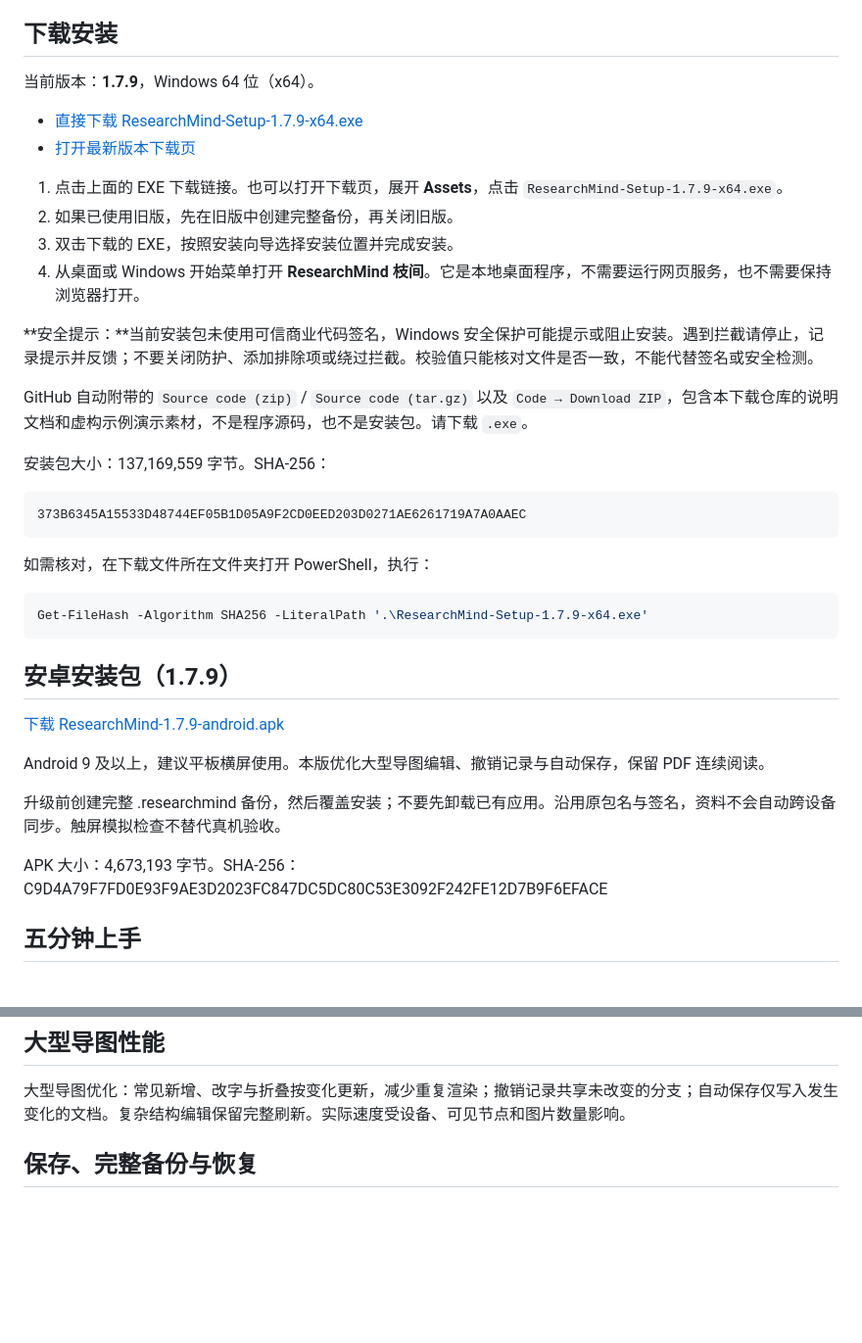
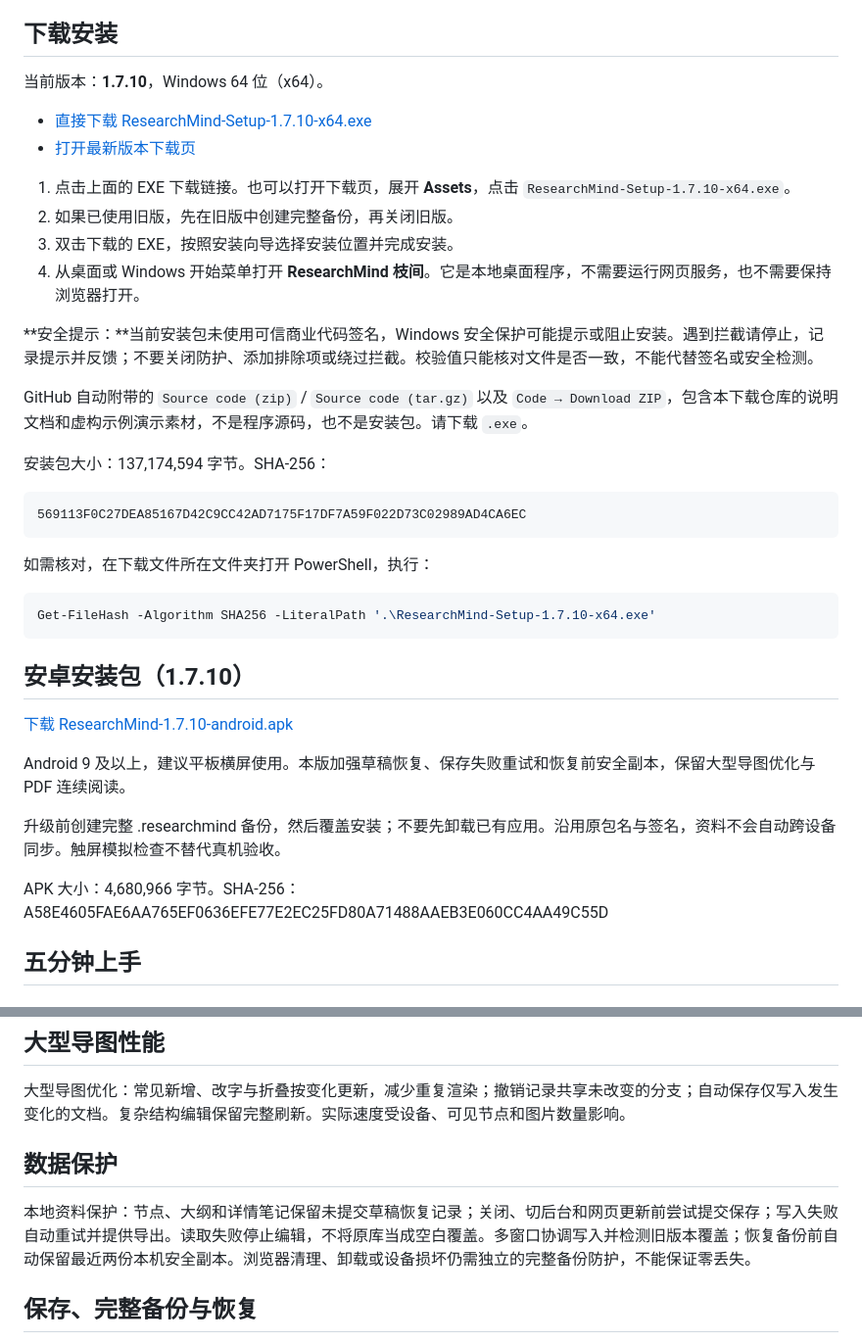
Before and after one commit to fly-01-hub/Mind-map-download, a Markdown page: README.md, 2 parts joined by grey strips. Shown at 98% size. GitHub-like rendering; blank space fills up the shorter version.

Commit message:
Document ResearchMind 1.7.10 downloads and free web app

````diff
--- a/README.md
+++ b/README.md
@@ -35,12 +35,12 @@
 
 ## 下载安装
 
-当前版本：**1.7.9**，Windows 64 位（x64）。
+当前版本：**1.7.10**，Windows 64 位（x64）。
 
-- [直接下载 ResearchMind-Setup-1.7.9-x64.exe](https://github.com/fly-01-hub/Mind-map-download/releases/download/v1.7.9/ResearchMind-Setup-1.7.9-x64.exe)
+- [直接下载 ResearchMind-Setup-1.7.10-x64.exe](https://github.com/fly-01-hub/Mind-map-download/releases/download/v1.7.10/ResearchMind-Setup-1.7.10-x64.exe)
 - [打开最新版本下载页](https://github.com/fly-01-hub/Mind-map-download/releases/latest)
 
-1. 点击上面的 EXE 下载链接。也可以打开下载页，展开 **Assets**，点击 `ResearchMind-Setup-1.7.9-x64.exe`。
+1. 点击上面的 EXE 下载链接。也可以打开下载页，展开 **Assets**，点击 `ResearchMind-Setup-1.7.10-x64.exe`。
 2. 如果已使用旧版，先在旧版中创建完整备份，再关闭旧版。
 3. 双击下载的 EXE，按照安装向导选择安装位置并完成安装。
 4. 从桌面或 Windows 开始菜单打开 **ResearchMind 枝间**。它是本地桌面程序，不需要运行网页服务，也不需要保持浏览器打开。
@@ -49,27 +49,27 @@
 
 GitHub 自动附带的 `Source code (zip)` / `Source code (tar.gz)` 以及 `Code → Download ZIP`，包含本下载仓库的说明文档和虚构示例演示素材，不是程序源码，也不是安装包。请下载 `.exe`。
 
-安装包大小：137,169,559 字节。SHA-256：
+安装包大小：137,174,594 字节。SHA-256：
 
 ```text
-373B6345A15533D48744EF05B1D05A9F2CD0EED203D0271AE6261719A7A0AAEC
+569113F0C27DEA85167D42C9CC42AD7175F17DF7A59F022D73C02989AD4CA6EC
 ```
 
 如需核对，在下载文件所在文件夹打开 PowerShell，执行：
 
 ```powershell
-Get-FileHash -Algorithm SHA256 -LiteralPath '.\ResearchMind-Setup-1.7.9-x64.exe'
+Get-FileHash -Algorithm SHA256 -LiteralPath '.\ResearchMind-Setup-1.7.10-x64.exe'
 ```
 
-## 安卓安装包（1.7.9）
+## 安卓安装包（1.7.10）
 
-[下载 ResearchMind-1.7.9-android.apk](https://github.com/fly-01-hub/Mind-map-download/releases/download/v1.7.9/ResearchMind-1.7.9-android.apk)
+[下载 ResearchMind-1.7.10-android.apk](https://github.com/fly-01-hub/Mind-map-download/releases/download/v1.7.10/ResearchMind-1.7.10-android.apk)
 
-Android 9 及以上，建议平板横屏使用。本版优化大型导图编辑、撤销记录与自动保存，保留 PDF 连续阅读。
+Android 9 及以上，建议平板横屏使用。本版加强草稿恢复、保存失败重试和恢复前安全副本，保留大型导图优化与 PDF 连续阅读。
 
 升级前创建完整 .researchmind 备份，然后覆盖安装；不要先卸载已有应用。沿用原包名与签名，资料不会自动跨设备同步。触屏模拟检查不替代真机验收。
 
-APK 大小：4,673,193 字节。SHA-256：C9D4A79F7FD0E93F9AE3D2023FC847DC5DC80C53E3092F242FE12D7B9F6EFACE
+APK 大小：4,680,966 字节。SHA-256：A58E4605FAE6AA765EF0636EFE77E2EC25FD80A71488AAEB3E060CC4AA49C55D
 
 ## 五分钟上手
 
@@ -106,6 +106,10 @@ PDF 支持上下连续滚动阅读，独立阅读与导图分栏均可使用。
 ## 大型导图性能
 
 大型导图优化：常见新增、改字与折叠按变化更新，减少重复渲染；撤销记录共享未改变的分支；自动保存仅写入发生变化的文档。复杂结构编辑保留完整刷新。实际速度受设备、可见节点和图片数量影响。
+
+## 数据保护
+
+本地资料保护：节点、大纲和详情笔记保留未提交草稿恢复记录；关闭、切后台和网页更新前尝试提交保存；写入失败自动重试并提供导出。读取失败停止编辑，不将原库当成空白覆盖。多窗口协调写入并检测旧版本覆盖；恢复备份前自动保留最近两份本机安全副本。浏览器清理、卸载或设备损坏仍需独立的完整备份防护，不能保证零丢失。
 
 ## 保存、完整备份与恢复
 
````
